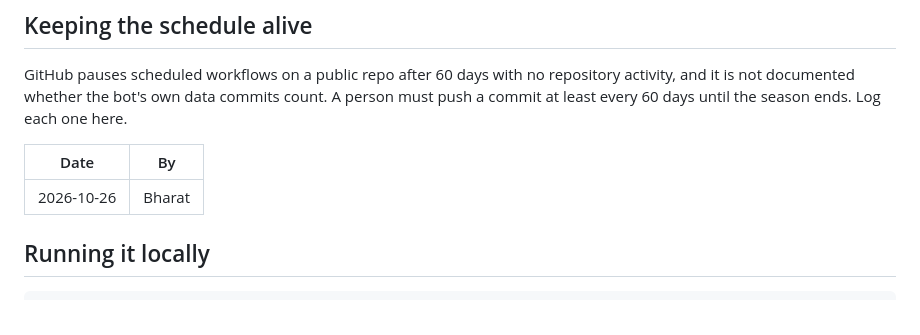
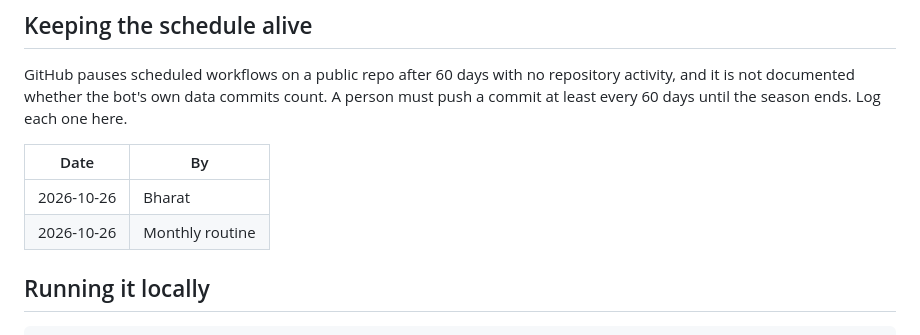
Before and after one commit to Aya-Beezy/wolfson-pl-bet, a Markdown page: README.md, the part around the change. Drawn GitHub-style.

Commit message:
Keep-alive: monthly routine 2026-10-26
Co-Authored-By: Claude Sonnet 5.5 <noreply@anthropic.com>
Claude-Session: https://claude.ai/code/session_015stfkVfqno83gsiwQPUoVP

```diff
--- a/README.md
+++ b/README.md
@@ -79,6 +79,7 @@ must push a commit at least every 60 days until the season ends. Log each one he
 | Date | By |
 |---|---|
 | 2026-10-26 | Bharat |
+| 2026-10-26 | Monthly routine |
 
 ## Running it locally
 
```
